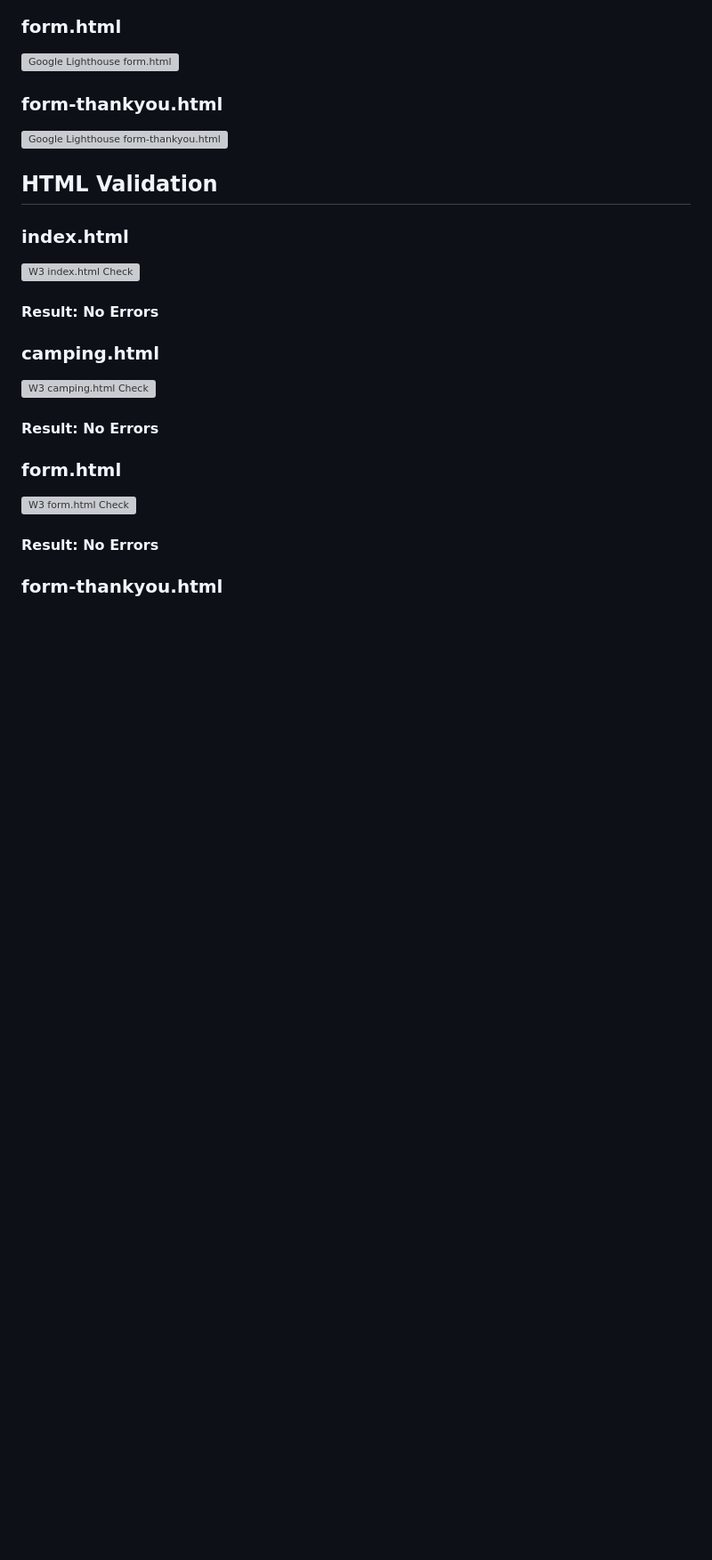
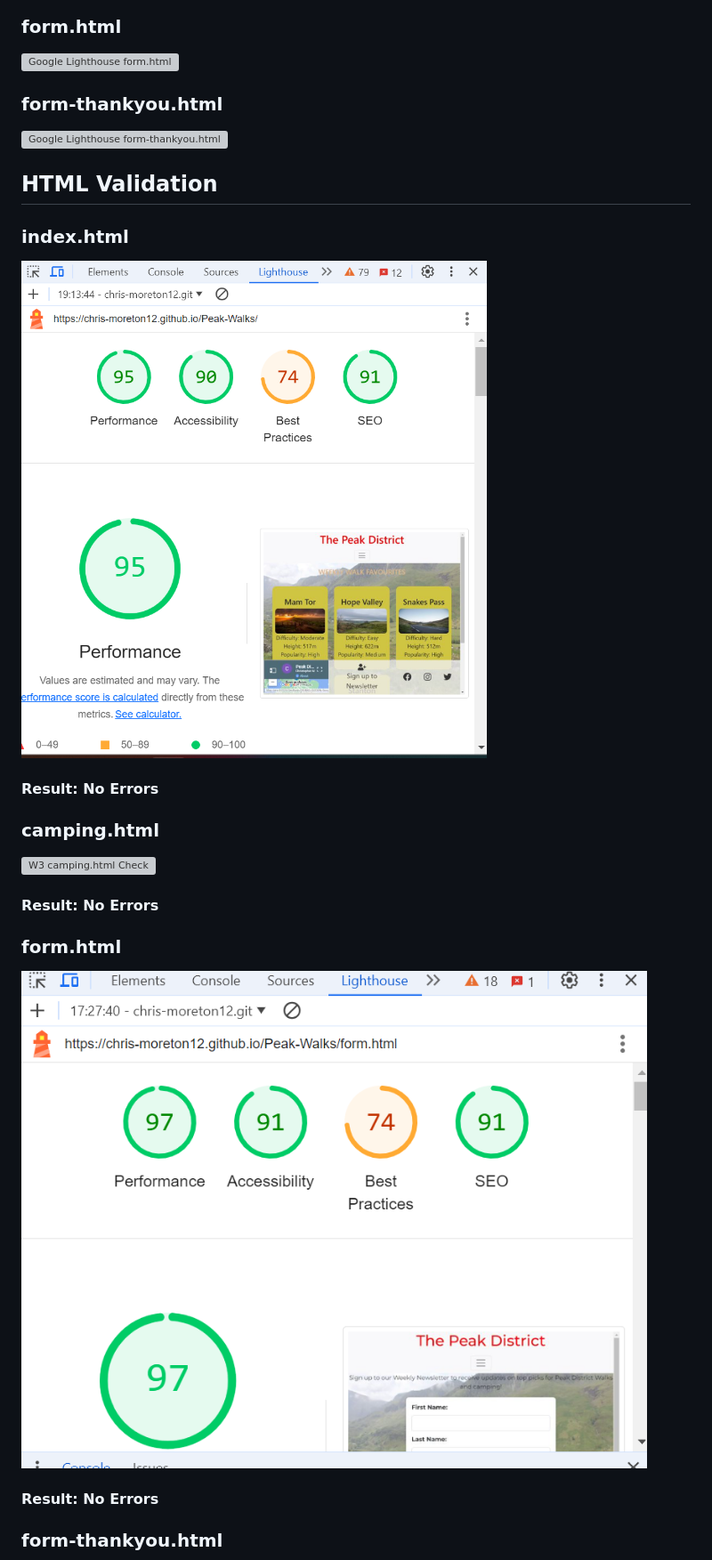
Before and after one commit to Chris-moreton12/Peak-Walks, a Markdown page: README.md, the part around the change printed below. Shown: that part at 89% size. GitHub-like rendering; pictures changed too: assets/images/testing-scans/lighthouse-form.png (added), assets/images/testing-scans/lighthouse-walks.png (added); blank space fills up the shorter version; grey boxes are pictures that could not be loaded.

Commit message:
new folder added for lighthouse testing and images added to README

```diff
--- a/README.md
+++ b/README.md
@@ -232,7 +232,7 @@ These colors allow each part of my page to stand out and allow the user to visua
 ## HTML Validation
 
 ### index.html
-![W3 index.html Check](assets/images/testing-scans/)
+![W3 index.html Check](assets/images/testing-scans/lighthouse-walks.png)
 #### Result: No Errors
 
 ### camping.html
@@ -240,7 +240,7 @@ These colors allow each part of my page to stand out and allow the user to visua
 #### Result: No Errors
 
 ### form.html
-![W3 form.html Check](assets/images/testing-scans/)
+![W3 form.html Check](assets/images/testing-scans/lighthouse-form.png)
 #### Result: No Errors
 
 ### form-thankyou.html
```
Also changed, not shown: other parts of README.md (+2 -2 lines), assets/images/testing-scans/lighthouse-camping .png (added), assets/images/testing-scans/lighthouse-form-thankyou.png (added).
